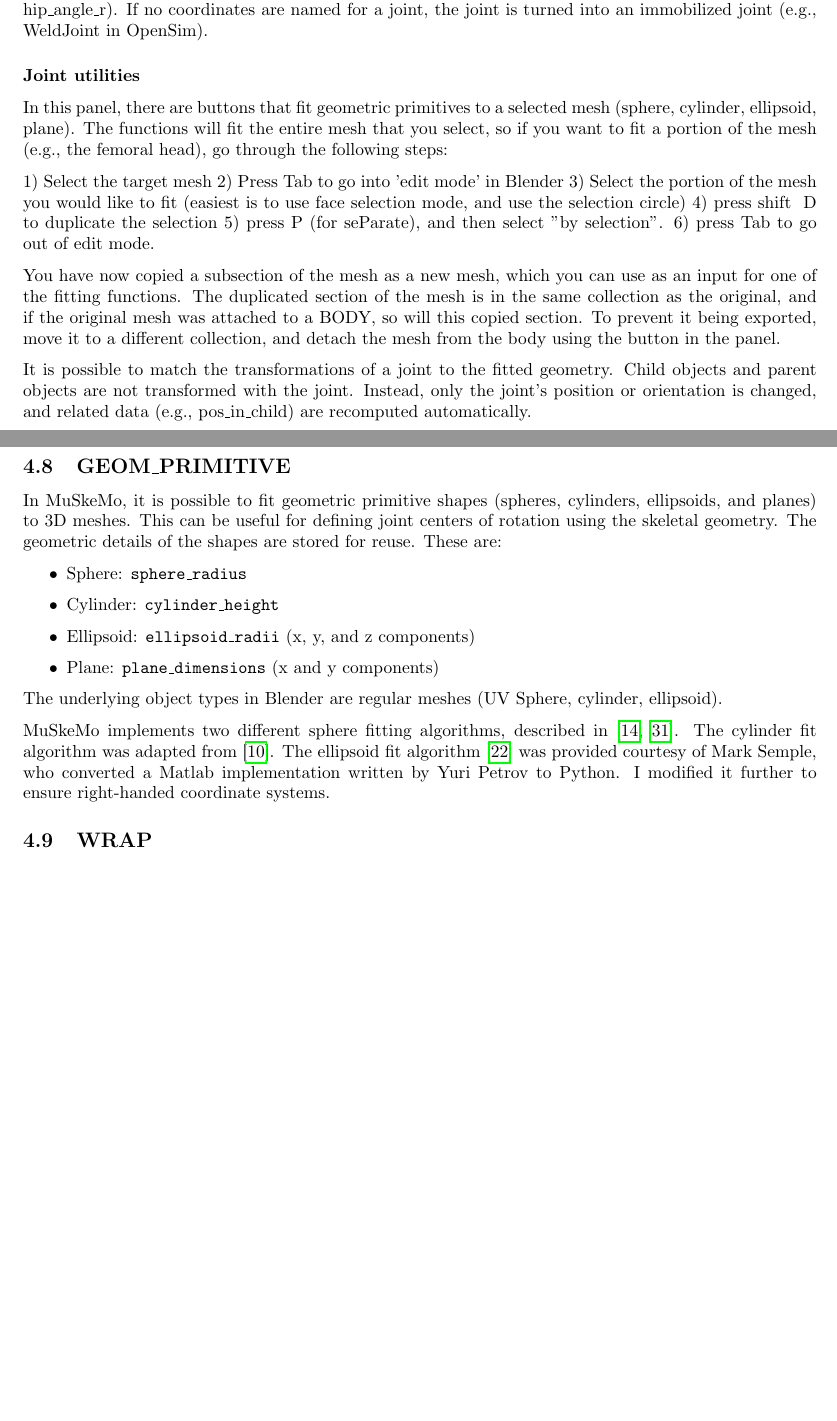
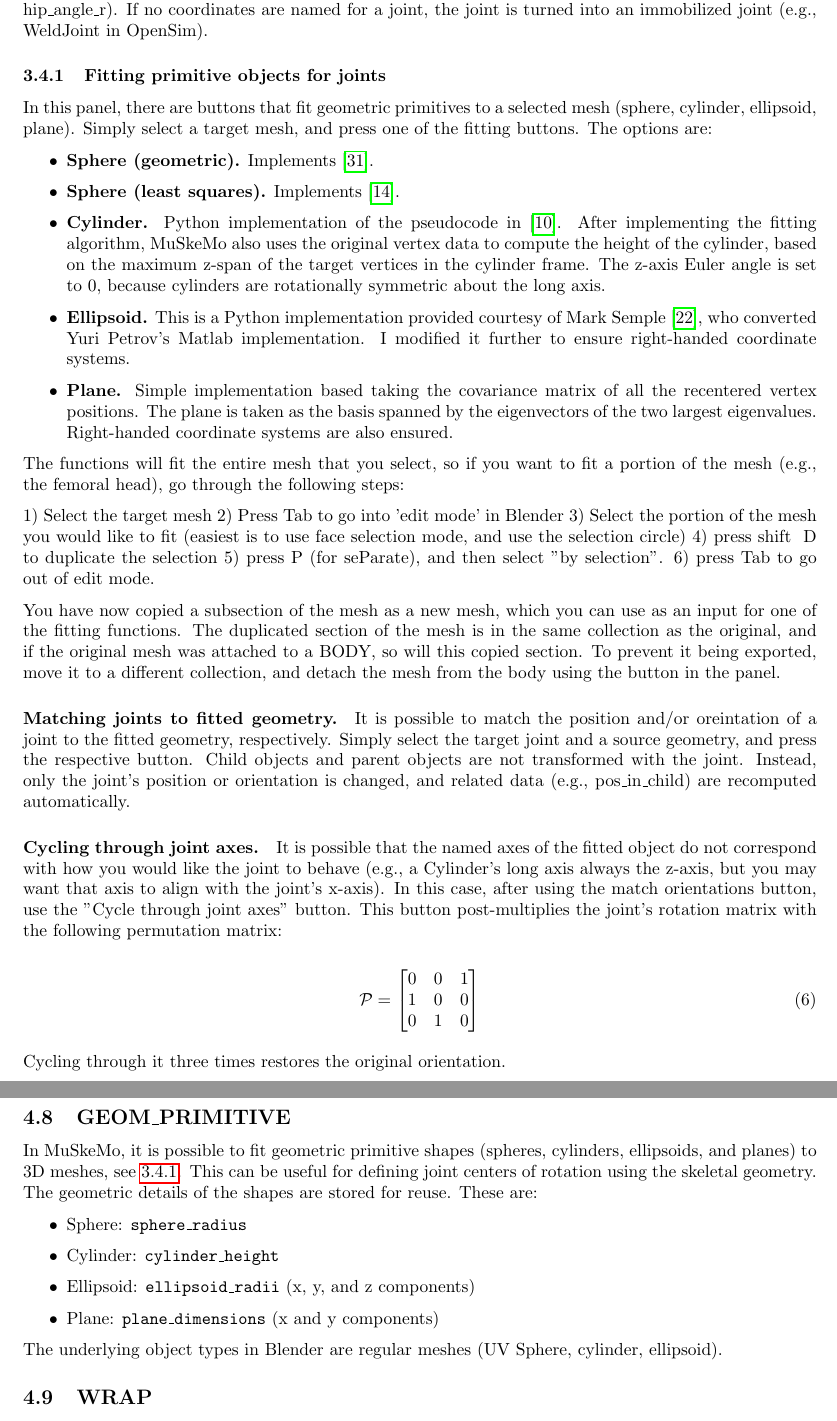
Before and after one commit to PashavanBijlert/MuSkeMo, a LaTeX document (MuSkeMo manual/MuSkeMo manual.tex): two parts of pages 12 and 27 of 39 before the commit and two parts of pages 12 and 27 of 40 after it, joined at a grey line, cut so that both start at the same text, the shorter picture padded with empty space. Compiled offline with pdfLaTeX.

Commit message:
Document the cycle through axes button.

```diff
--- a/MuSkeMo manual/MuSkeMo manual.tex
+++ b/MuSkeMo manual/MuSkeMo manual.tex
@@ -363,9 +363,19 @@ If you want to change a joint's position or orientation, detach the parent and c
 
 It is possible to define coordinate names in the joint panel. After exporting from MuSkeMo, the model conversion scripts (e.g., MuSkeMo\_to\_OpenSim) will only add DOFs to model if they are named (e.g. hip\_angle\_r). If no coordinates are named for a joint, the joint is turned into an immobilized joint (e.g., WeldJoint in OpenSim).
 
-\subsubsection*{Joint utilities}
+\subsubsection{Fitting primitive objects for joints}
+\label{sec:primitivefitting}
+In this panel, there are buttons that fit geometric primitives to a selected mesh (sphere, cylinder, ellipsoid, plane). Simply select a target mesh, and press one of the fitting buttons. The options are:
 
-In this panel, there are buttons that fit geometric primitives to a selected mesh (sphere, cylinder, ellipsoid, plane). The functions will fit the entire mesh that you select, so if you want to fit a portion of the mesh (e.g., the femoral head), go through the following steps:
+\begin{itemize}
+    \item \textbf{Sphere (geometric).} Implements \cite{yesudasanFastGeometricFit2015}.
+    \item \textbf{Sphere (least squares).} Implements \cite{Jekel2016}.
+    \item \textbf{Cylinder.} Python implementation of the pseudocode in \cite{eberlyLeastSquaresFitting}. After implementing the fitting algorithm, MuSkeMo also uses the original vertex data to compute the height of the cylinder, based on the maximum z-span of the target vertices in the cylinder frame. The z-axis Euler angle is set to 0, because cylinders are rotationally symmetric about the long axis.
+    \item \textbf{Ellipsoid.} This is a Python implementation provided courtesy of Mark Semple \cite{semplePyEllipsoid_Fit}, who converted Yuri Petrov's Matlab implementation. I modified it further to ensure right-handed coordinate systems.
+    \item \textbf{Plane.} Simple implementation based taking the covariance matrix of all the recentered vertex positions. The plane is taken as the basis spanned by the eigenvectors of the two largest eigenvalues. Right-handed coordinate systems are also ensured.
+\end{itemize}
+
+The functions will fit the entire mesh that you select, so if you want to fit a portion of the mesh (e.g., the femoral head), go through the following steps:
 
 1) Select the target mesh
 2) Press Tab to go into 'edit mode' in Blender
@@ -376,7 +386,24 @@ In this panel, there are buttons that fit geometric primitives to a selected mes
 
 You have now copied a subsection of the mesh as a new mesh, which you can use as an input for one of the fitting functions. The duplicated section of the mesh is in the same collection as the original, and if the original mesh was attached to a BODY, so will this copied section. To prevent it being exported, move it to a different collection, and detach the mesh from the body using the button in the panel.
 
-It is possible to match the transformations of a joint to the fitted geometry. Child objects and parent objects are not transformed with the joint. Instead, only the joint's position or orientation is changed, and related data (e.g., pos\_in\_child) are recomputed automatically.
+\paragraph {Matching joints to fitted geometry.}
+
+It is possible to match the position and/or oreintation of a joint to the fitted geometry, respectively. Simply select the target joint and a source geometry, and press the respective button. Child objects and parent objects are not transformed with the joint. Instead, only the joint's position or orientation is changed, and related data (e.g., pos\_in\_child) are recomputed automatically.
+
+\paragraph {Cycling through joint axes.}
+It is possible that the named axes of the fitted object do not correspond with how you would like the joint to behave (e.g., a Cylinder's long axis always the z-axis, but you may want that axis to align with the joint's x-axis). In this case, after using the match orientations button, use the "Cycle through joint axes" button. This button post-multiplies the joint's rotation matrix with the following permutation matrix:
+
+\begin{equation}
+\mathcal{P} =
+\begin{bmatrix}
+0 & 0 & 1 \\
+1 & 0 & 0 \\
+0 & 1 & 0
+\end{bmatrix}
+\end{equation}
+
+
+Cycling through it three times restores the original orientation.
 
 \subsection{Muscle panel}
 
@@ -888,7 +915,7 @@ In MuSkeMo, a \texttt{FRAME} is a local coordinate system that can be assigned t
 
 \subsection{GEOM\_PRIMITIVE}
 
-In MuSkeMo, it is possible to fit geometric primitive shapes (spheres, cylinders, ellipsoids, and planes) to 3D meshes. This can be useful for defining joint centers of rotation using the skeletal geometry. The geometric details of the shapes are stored for reuse. These are:
+In MuSkeMo, it is possible to fit geometric primitive shapes (spheres, cylinders, ellipsoids, and planes) to 3D meshes, see \ref{sec:primitivefitting}. This can be useful for defining joint centers of rotation using the skeletal geometry. The geometric details of the shapes are stored for reuse. These are:
 
 \begin{itemize}
     \item Sphere: \texttt{sphere\_radius}
@@ -898,8 +925,6 @@ In MuSkeMo, it is possible to fit geometric primitive shapes (spheres, cylinders
 \end{itemize}
 
 The underlying object types in Blender are regular meshes (UV Sphere, cylinder, ellipsoid).
-
-MuSkeMo implements two different sphere fitting algorithms, described in \cite{Jekel2016, yesudasanFastGeometricFit2015}. The cylinder fit algorithm was adapted from \cite{eberlyLeastSquaresFitting}. The ellipsoid fit algorithm \cite{semplePyEllipsoid_Fit} was provided courtesy of Mark Semple, who converted a Matlab implementation written by Yuri Petrov to Python. I modified it further to ensure right-handed coordinate systems.
 
 \subsection{WRAP}
 \label{sec:wrapgeom}
```
Also changed, not shown: MuSkeMo manual/MuSkeMo manual.pdf.
